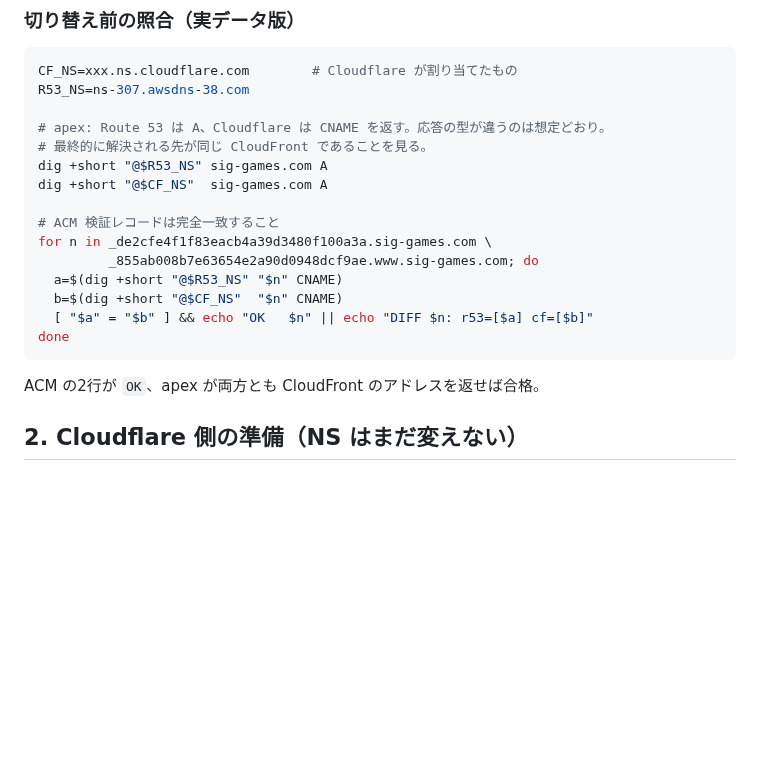
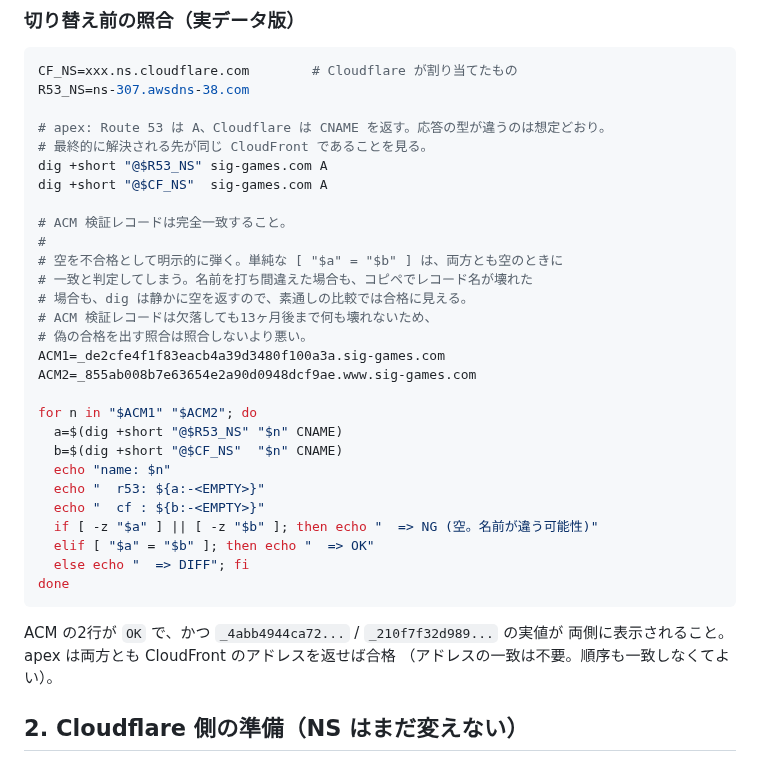
Before and after one commit to makechair/spelling-inconsistencies, a Markdown page: docs/cloudflare-setup.md, the part around the change. Drawn GitHub-style; blank space fills up the shorter version.

Commit message:
Stop the pre-switch check from passing when both sides are empty
The comparison was [ "$a" = "$b" ], which reports a match when dig returns
nothing on either side -- a typo in the record name, or a paste that mangles
it, produces two empty strings and an OK. Running it for real surfaced this:
the ACM lines came back OK while the record name in the same output had been
rewritten into a markdown link, so there was no way to tell a real match from
two empty answers.

That is the worst place for a false pass. A missing ACM validation record
breaks nothing at the time -- the certificate is already issued -- and
surfaces up to thirteen months later when renewal fails. The switch is the
only moment the omission is catchable, so a check that can pass vacuously is
worse than no check.

Now prints both values, treats empty as failure, and puts the record names in
variables so a mangled paste is visible in the output instead of silently
becoming a different query.

Co-Authored-By: Claude Opus 5 <noreply@anthropic.com>
Claude-Session: https://claude.ai/code/session_016SvdopfoYt2qwHevMkhMSU

````diff
--- a/docs/cloudflare-setup.md
+++ b/docs/cloudflare-setup.md
@@ -185,16 +185,31 @@ R53_NS=ns-307.awsdns-38.com
 dig +short "@$R53_NS" sig-games.com A
 dig +short "@$CF_NS"  sig-games.com A
 
-# ACM 検証レコードは完全一致すること
-for n in _de2cfe4f1f83eacb4a39d3480f100a3a.sig-games.com \
-         _855ab008b7e63654e2a90d0948dcf9ae.www.sig-games.com; do
+# ACM 検証レコードは完全一致すること。
+#
+# 空を不合格として明示的に弾く。単純な [ "$a" = "$b" ] は、両方とも空のときに
+# 一致と判定してしまう。名前を打ち間違えた場合も、コピペでレコード名が壊れた
+# 場合も、dig は静かに空を返すので、素通しの比較では合格に見える。
+# ACM 検証レコードは欠落しても13ヶ月後まで何も壊れないため、
+# 偽の合格を出す照合は照合しないより悪い。
+ACM1=_de2cfe4f1f83eacb4a39d3480f100a3a.sig-games.com
+ACM2=_855ab008b7e63654e2a90d0948dcf9ae.www.sig-games.com
+
+for n in "$ACM1" "$ACM2"; do
   a=$(dig +short "@$R53_NS" "$n" CNAME)
   b=$(dig +short "@$CF_NS"  "$n" CNAME)
-  [ "$a" = "$b" ] && echo "OK   $n" || echo "DIFF $n: r53=[$a] cf=[$b]"
+  echo "name: $n"
+  echo "  r53: ${a:-<EMPTY>}"
+  echo "  cf : ${b:-<EMPTY>}"
+  if [ -z "$a" ] || [ -z "$b" ]; then echo "  => NG (空。名前が違う可能性)"
+  elif [ "$a" = "$b" ]; then echo "  => OK"
+  else echo "  => DIFF"; fi
 done
 ```
 
-ACM の2行が `OK`、apex が両方とも CloudFront のアドレスを返せば合格。
+ACM の2行が `OK` で、かつ `_4abb4944ca72...` / `_210f7f32d989...` の実値が
+両側に表示されること。apex は両方とも CloudFront のアドレスを返せば合格
+（アドレスの一致は不要。順序も一致しなくてよい）。
 
 ## 2. Cloudflare 側の準備（NS はまだ変えない）
 
````
